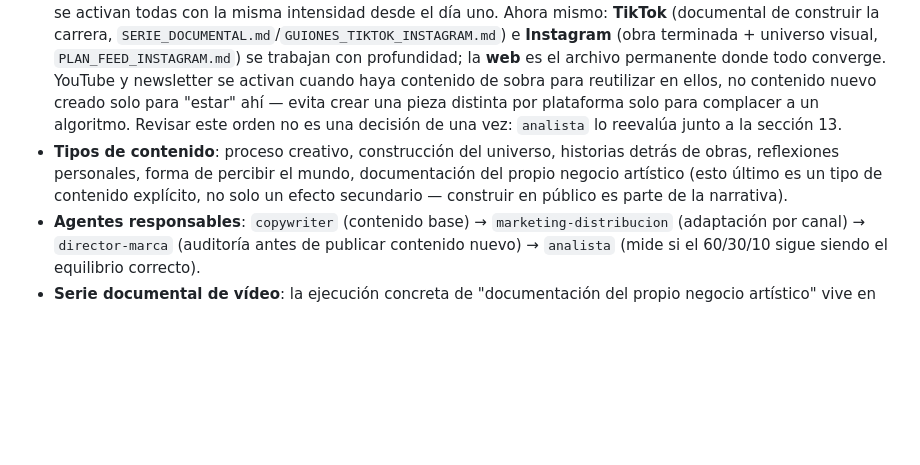
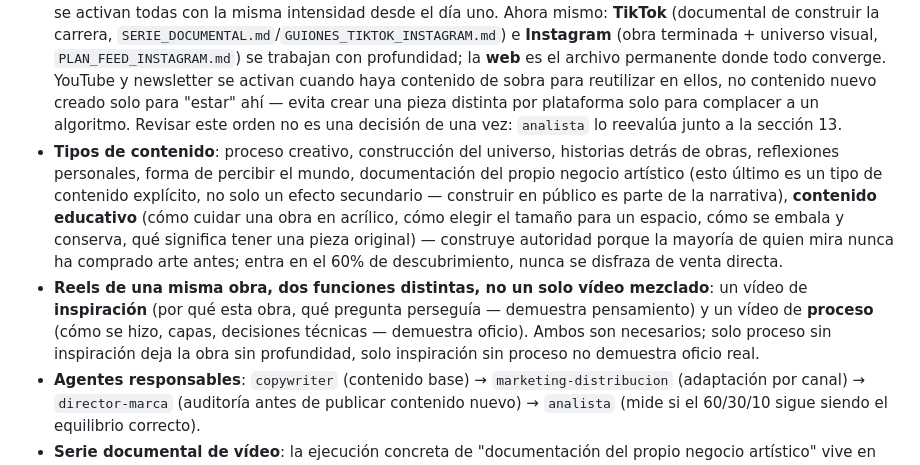
Before and after one commit to mariaperezart/estudio, a Markdown page: BIBLIA_DEL_UNIVERSO.md, the part around the change. GitHub-like rendering; blank space fills up the shorter version.

```diff
--- a/BIBLIA_DEL_UNIVERSO.md
+++ b/BIBLIA_DEL_UNIVERSO.md
@@ -305,7 +305,8 @@ Directamente del Manifiesto §23-25.
 - **Distribución**: 60% descubrimiento (proceso, universo, forma de percibir) / 30% conexión (comunidad, reflexiones, detrás de escena) / 10% conversión (obra disponible, colección nueva). Se revisa periódicamente según respuesta real de audiencia — **esto es un punto de partida, no una regla fija de por vida** (ver hipótesis, sección 13).
 - **Plataformas**: YouTube, TikTok, Instagram, web, newsletter (Manifiesto §24 — canon, no se recorta).
 - **Orden de profundidad, no de exclusión**: las 5 plataformas del Manifiesto siguen siendo el destino, pero no se activan todas con la misma intensidad desde el día uno. Ahora mismo: **TikTok** (documental de construir la carrera, `SERIE_DOCUMENTAL.md`/`GUIONES_TIKTOK_INSTAGRAM.md`) e **Instagram** (obra terminada + universo visual, `PLAN_FEED_INSTAGRAM.md`) se trabajan con profundidad; la **web** es el archivo permanente donde todo converge. YouTube y newsletter se activan cuando haya contenido de sobra para reutilizar en ellos, no contenido nuevo creado solo para "estar" ahí — evita crear una pieza distinta por plataforma solo para complacer a un algoritmo. Revisar este orden no es una decisión de una vez: `analista` lo reevalúa junto a la sección 13.
-- **Tipos de contenido**: proceso creativo, construcción del universo, historias detrás de obras, reflexiones personales, forma de percibir el mundo, documentación del propio negocio artístico (esto último es un tipo de contenido explícito, no solo un efecto secundario — construir en público es parte de la narrativa).
+- **Tipos de contenido**: proceso creativo, construcción del universo, historias detrás de obras, reflexiones personales, forma de percibir el mundo, documentación del propio negocio artístico (esto último es un tipo de contenido explícito, no solo un efecto secundario — construir en público es parte de la narrativa), **contenido educativo** (cómo cuidar una obra en acrílico, cómo elegir el tamaño para un espacio, cómo se embala y conserva, qué significa tener una pieza original) — construye autoridad porque la mayoría de quien mira nunca ha comprado arte antes; entra en el 60% de descubrimiento, nunca se disfraza de venta directa.
+- **Reels de una misma obra, dos funciones distintas, no un solo vídeo mezclado**: un vídeo de **inspiración** (por qué esta obra, qué pregunta perseguía — demuestra pensamiento) y un vídeo de **proceso** (cómo se hizo, capas, decisiones técnicas — demuestra oficio). Ambos son necesarios; solo proceso sin inspiración deja la obra sin profundidad, solo inspiración sin proceso no demuestra oficio real.
 - **Agentes responsables**: `copywriter` (contenido base) → `marketing-distribucion` (adaptación por canal) → `director-marca` (auditoría antes de publicar contenido nuevo) → `analista` (mide si el 60/30/10 sigue siendo el equilibrio correcto).
 - **Serie documental de vídeo**: la ejecución concreta de "documentación del propio negocio artístico" vive en `SERIE_DOCUMENTAL.md` — aplica el sistema de hipótesis de la sección 12 a formato público. No es una estrategia distinta a esta sección, es su implementación en vídeo.
 
```
Also changed, not shown: GUIONES_TIKTOK_INSTAGRAM.md (+19 -1 lines).
